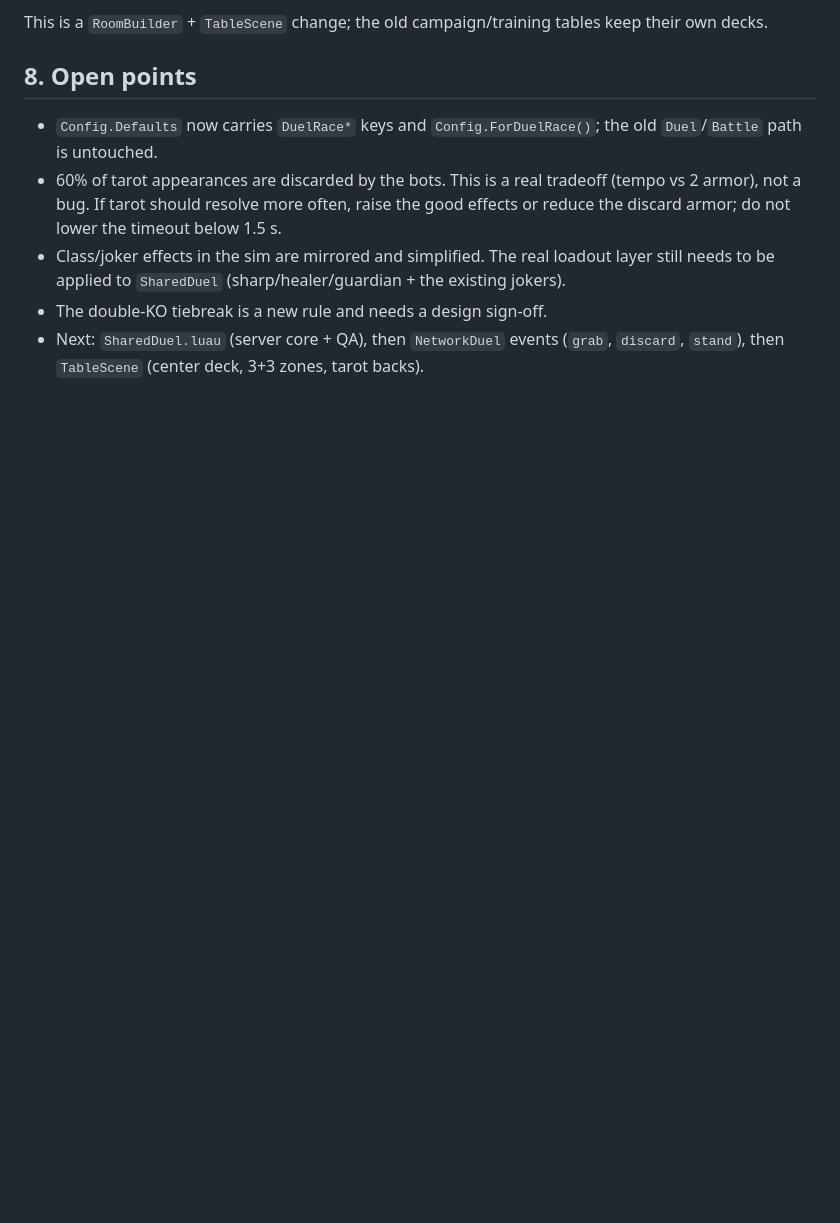
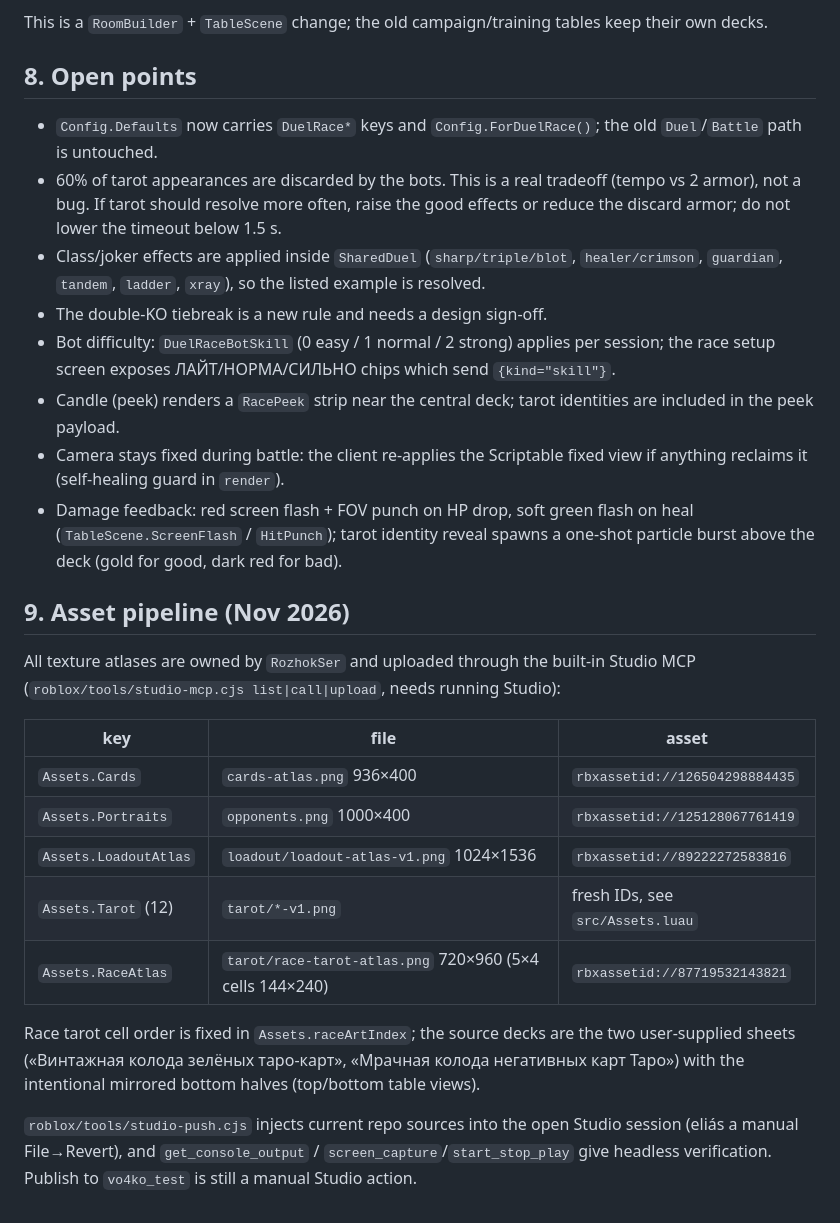
Before and after one commit to rozhokserega-lang/vochko, a Markdown page: docs/ROBLOX-DUEL-RACE.md, the part around the change. GitHub-like rendering; blank space fills up the shorter version.

Commit message:
docs: refresh duel-race open points (loadout applied, bot skill, peek, camera guard, polish) + asset pipeline table

```diff
--- a/docs/ROBLOX-DUEL-RACE.md
+++ b/docs/ROBLOX-DUEL-RACE.md
@@ -184,8 +184,36 @@ their own decks.
 - 60% of tarot appearances are discarded by the bots. This is a real tradeoff (tempo vs
   2 armor), not a bug. If tarot should resolve more often, raise the good effects or
   reduce the discard armor; do not lower the timeout below 1.5 s.
-- Class/joker effects in the sim are mirrored and simplified. The real loadout layer
-  still needs to be applied to `SharedDuel` (sharp/healer/guardian + the existing jokers).
+- Class/joker effects are applied inside `SharedDuel` (`sharp/triple/blot`, `healer/crimson`,
+  `guardian`, `tandem`, `ladder`, `xray`), so the listed example is resolved.
 - The double-KO tiebreak is a new rule and needs a design sign-off.
-- Next: `SharedDuel.luau` (server core + QA), then `NetworkDuel` events
-  (`grab`, `discard`, `stand`), then `TableScene` (center deck, 3+3 zones, tarot backs).
+- Bot difficulty: `DuelRaceBotSkill` (0 easy / 1 normal / 2 strong) applies per session;
+  the race setup screen exposes ЛАЙТ/НОРМА/СИЛЬНО chips which send `{kind="skill"}`.
+- Candle (peek) renders a `RacePeek` strip near the central deck; tarot identities are
+  included in the peek payload.
+- Camera stays fixed during battle: the client re-applies the Scriptable fixed view if
+  anything reclaims it (self-healing guard in `render`).
+- Damage feedback: red screen flash + FOV punch on HP drop, soft green flash on heal
+  (`TableScene.ScreenFlash` / `HitPunch`); tarot identity reveal spawns a one-shot
+  particle burst above the deck (gold for good, dark red for bad).
+
+## 9. Asset pipeline (Nov 2026)
+
+All texture atlases are owned by `RozhokSer` and uploaded through the built-in Studio MCP
+(`roblox/tools/studio-mcp.cjs list|call|upload`, needs running Studio):
+
+| key | file | asset |
+|---|---|---|
+| `Assets.Cards` | `cards-atlas.png` 936×400 | `rbxassetid://126504298884435` |
+| `Assets.Portraits` | `opponents.png` 1000×400 | `rbxassetid://125128067761419` |
+| `Assets.LoadoutAtlas` | `loadout/loadout-atlas-v1.png` 1024×1536 | `rbxassetid://89222272583816` |
+| `Assets.Tarot` (12) | `tarot/*-v1.png` | fresh IDs, see `src/Assets.luau` |
+| `Assets.RaceAtlas` | `tarot/race-tarot-atlas.png` 720×960 (5×4 cells 144×240) | `rbxassetid://87719532143821` |
+
+Race tarot cell order is fixed in `Assets.raceArtIndex`; the source decks are the two
+user-supplied sheets («Винтажная колода зелёных таро-карт», «Мрачная колода негативных карт Таро»)
+with the intentional mirrored bottom halves (top/bottom table views).
+
+`roblox/tools/studio-push.cjs` injects current repo sources into the open Studio session
+(eliás a manual File→Revert), and `get_console_output` / `screen_capture`/`start_stop_play`
+give headless verification. Publish to `vo4ko_test` is still a manual Studio action.
```
